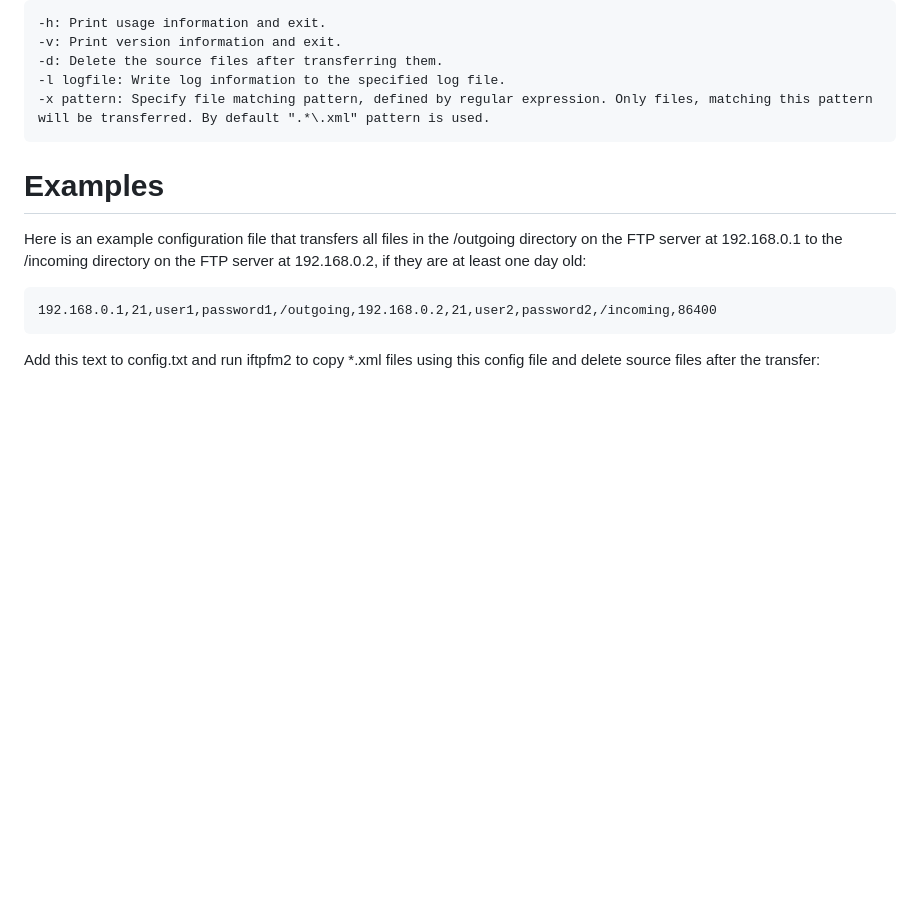
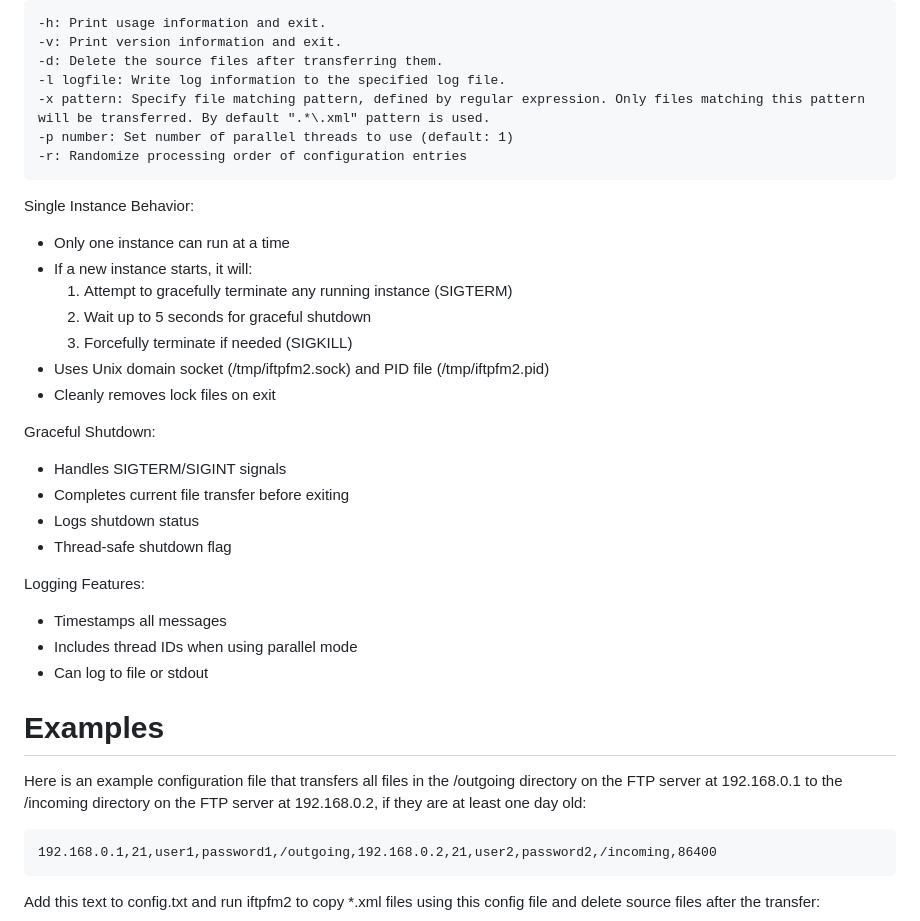
Before and after one commit to burbilog/iftpfm2, a Markdown page: README.md, the part around the change. GitHub-like rendering; blank space fills up the shorter version.

Commit message:
docs: update README with missing options and behaviors

```diff
--- a/README.md
+++ b/README.md
@@ -80,7 +80,29 @@ You can also use the following options:
     -v: Print version information and exit.
     -d: Delete the source files after transferring them.
     -l logfile: Write log information to the specified log file.
-    -x pattern: Specify file matching pattern, defined by regular expression. Only files, matching this pattern will be transferred. By default ".*\.xml" pattern is used.
+    -x pattern: Specify file matching pattern, defined by regular expression. Only files matching this pattern will be transferred. By default ".*\.xml" pattern is used.
+    -p number: Set number of parallel threads to use (default: 1)
+    -r: Randomize processing order of configuration entries
+
+Single Instance Behavior:
+- Only one instance can run at a time
+- If a new instance starts, it will:
+  1. Attempt to gracefully terminate any running instance (SIGTERM)
+  2. Wait up to 5 seconds for graceful shutdown
+  3. Forcefully terminate if needed (SIGKILL)
+- Uses Unix domain socket (/tmp/iftpfm2.sock) and PID file (/tmp/iftpfm2.pid)
+- Cleanly removes lock files on exit
+
+Graceful Shutdown:
+- Handles SIGTERM/SIGINT signals
+- Completes current file transfer before exiting
+- Logs shutdown status
+- Thread-safe shutdown flag
+
+Logging Features:
+- Timestamps all messages
+- Includes thread IDs when using parallel mode
+- Can log to file or stdout
 
 Examples
 ========
```
